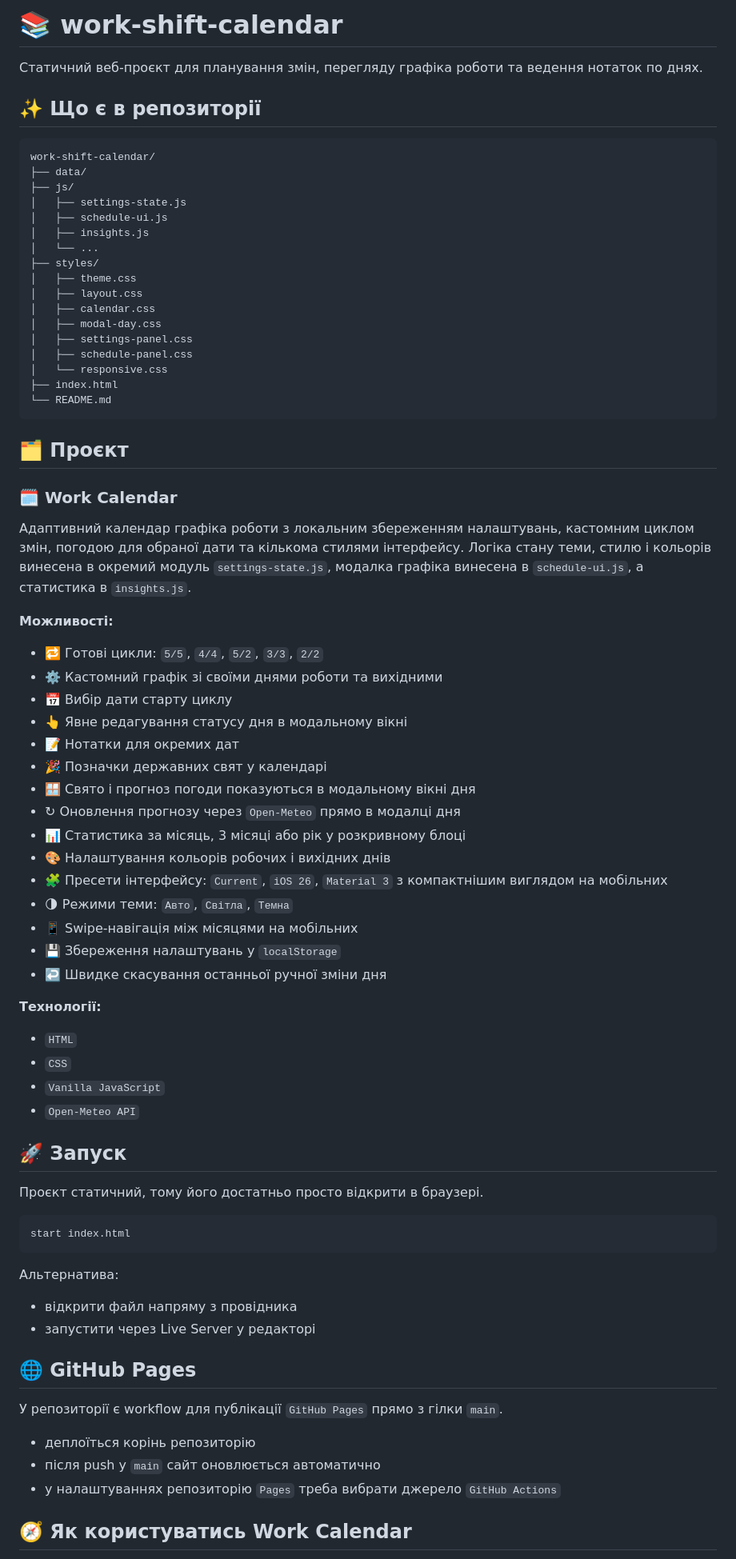
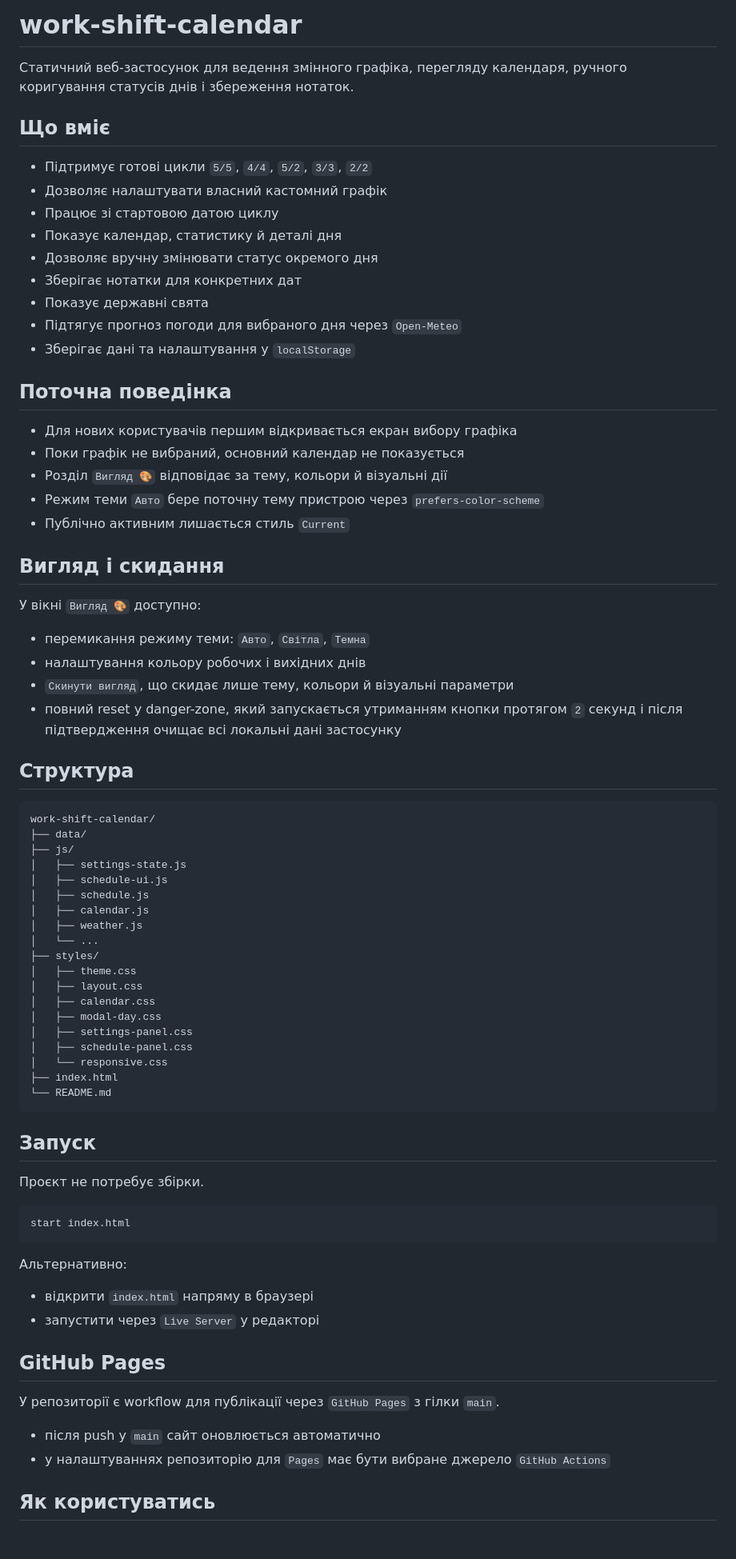
Before and after one commit to DenK0-UA/work-shift-calendar, a Markdown page: README.md, the part around one of its changes. Shown at 80% size. Drawn GitHub-style; blank space fills up the shorter version.

Commit message:
Update README for current app behavior

````diff
--- a/README.md
+++ b/README.md
@@ -1,8 +1,37 @@
-# 📚 work-shift-calendar
+# work-shift-calendar
 
-Статичний веб-проєкт для планування змін, перегляду графіка роботи та ведення нотаток по днях.
+Статичний веб-застосунок для ведення змінного графіка, перегляду календаря, ручного коригування статусів днів і збереження нотаток.
 
-## ✨ Що є в репозиторії
+## Що вміє
+
+- Підтримує готові цикли `5/5`, `4/4`, `5/2`, `3/3`, `2/2`
+- Дозволяє налаштувати власний кастомний графік
+- Працює зі стартовою датою циклу
+- Показує календар, статистику й деталі дня
+- Дозволяє вручну змінювати статус окремого дня
+- Зберігає нотатки для конкретних дат
+- Показує державні свята
+- Підтягує прогноз погоди для вибраного дня через `Open-Meteo`
+- Зберігає дані та налаштування у `localStorage`
+
+## Поточна поведінка
+
+- Для нових користувачів першим відкривається екран вибору графіка
+- Поки графік не вибраний, основний календар не показується
+- Розділ `Вигляд 🎨` відповідає за тему, кольори й візуальні дії
+- Режим теми `Авто` бере поточну тему пристрою через `prefers-color-scheme`
+- Публічно активним лишається стиль `Current`
+
+## Вигляд і скидання
+
+У вікні `Вигляд 🎨` доступно:
+
+- перемикання режиму теми: `Авто`, `Світла`, `Темна`
+- налаштування кольору робочих і вихідних днів
+- `Скинути вигляд`, що скидає лише тему, кольори й візуальні параметри
+- повний reset у danger-zone, який запускається утриманням кнопки протягом `2` секунд і після підтвердження очищає всі локальні дані застосунку
+
+## Структура
 
 ```text
 work-shift-calendar/
@@ -10,7 +39,9 @@ work-shift-calendar/
 ├── js/
 │   ├── settings-state.js
 │   ├── schedule-ui.js
-│   ├── insights.js
+│   ├── schedule.js
+│   ├── calendar.js
+│   ├── weather.js
 │   └── ...
 ├── styles/
 │   ├── theme.css
@@ -24,57 +55,25 @@ work-shift-calendar/
 └── README.md
 ```
 
-## 🗂️ Проєкт
+## Запуск
 
-### 🗓️ Work Calendar
-
-Адаптивний календар графіка роботи з локальним збереженням налаштувань, кастомним циклом змін, погодою для обраної дати та кількома стилями інтерфейсу. Логіка стану теми, стилю і кольорів винесена в окремий модуль `settings-state.js`, модалка графіка винесена в `schedule-ui.js`, а статистика в `insights.js`.
-
-**Можливості:**
-
-- 🔁 Готові цикли: `5/5`, `4/4`, `5/2`, `3/3`, `2/2`
-- ⚙️ Кастомний графік зі своїми днями роботи та вихідними
-- 📅 Вибір дати старту циклу
-- 👆 Явне редагування статусу дня в модальному вікні
-- 📝 Нотатки для окремих дат
-- 🎉 Позначки державних свят у календарі
-- 🪟 Свято і прогноз погоди показуються в модальному вікні дня
-- ↻ Оновлення прогнозу через `Open-Meteo` прямо в модалці дня
-- 📊 Статистика за місяць, 3 місяці або рік у розкривному блоці
-- 🎨 Налаштування кольорів робочих і вихідних днів
-- 🧩 Пресети інтерфейсу: `Current`, `iOS 26`, `Material 3` з компактнішим виглядом на мобільних
-- 🌗 Режими теми: `Авто`, `Світла`, `Темна`
-- 📱 Swipe-навігація між місяцями на мобільних
-- 💾 Збереження налаштувань у `localStorage`
-- ↩️ Швидке скасування останньої ручної зміни дня
-
-**Технології:**
-
-- `HTML`
-- `CSS`
-- `Vanilla JavaScript`
-- `Open-Meteo API`
-
-## 🚀 Запуск
-
-Проєкт статичний, тому його достатньо просто відкрити в браузері.
+Проєкт не потребує збірки.
 
 ```bash
 start index.html
 ```
 
-Альтернатива:
+Альтернативно:
 
-- відкрити файл напряму з провідника
-- запустити через Live Server у редакторі
+- відкрити `index.html` напряму в браузері
+- запустити через `Live Server` у редакторі
 
-## 🌐 GitHub Pages
+## GitHub Pages
 
-У репозиторії є workflow для публікації `GitHub Pages` прямо з гілки `main`.
+У репозиторії є workflow для публікації через `GitHub Pages` з гілки `main`.
 
-- деплоїться корінь репозиторію
 - після push у `main` сайт оновлюється автоматично
-- у налаштуваннях репозиторію `Pages` треба вибрати джерело `GitHub Actions`
+- у налаштуваннях репозиторію для `Pages` має бути вибране джерело `GitHub Actions`
 
-## 🧭 Як користуватись Work Calendar
+## Як користуватись
 
````
Also changed, not shown: other parts of README.md (+9 -13 lines).
